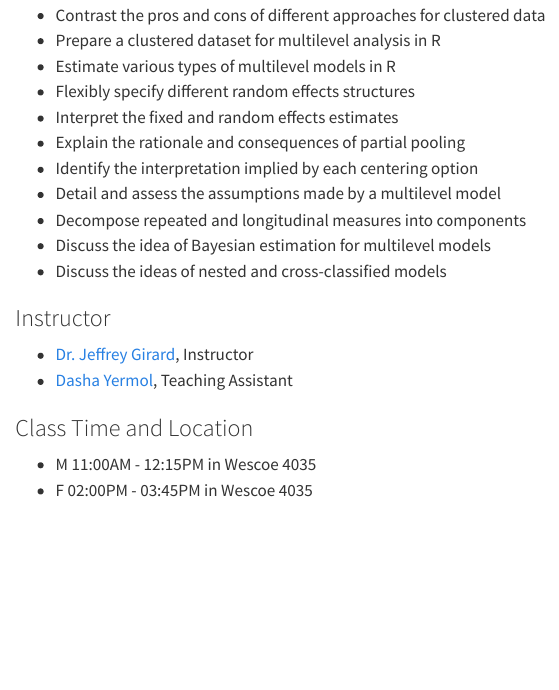
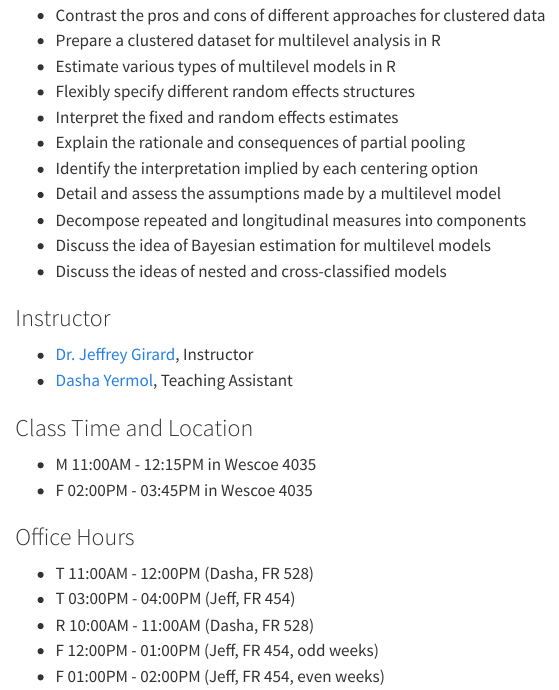
Before and after one commit to jmgirard/psyc894, a Quarto document (index.qmd): the page in a window 1100 px wide, from 400 px down. Rendered offline with R 4.5, knitr and Pandoc in place of Quarto, with nearby package versions.

Commit message:
add office hours

```diff
--- a/index.qmd
+++ b/index.qmd
@@ -32,3 +32,11 @@ At the conclusion of this course, students will be able to:
 
 - M 11:00AM - 12:15PM in Wescoe 4035
 - F 02:00PM - 03:45PM in Wescoe 4035
+
+### Office Hours
+
+- T 11:00AM - 12:00PM (Dasha, FR 528)
+- T 03:00PM - 04:00PM (Jeff, FR 454)
+- R 10:00AM - 11:00AM (Dasha, FR 528)
+- F 12:00PM - 01:00PM (Jeff, FR 454, odd weeks)
+- F 01:00PM - 02:00PM (Jeff, FR 454, even weeks)
```
